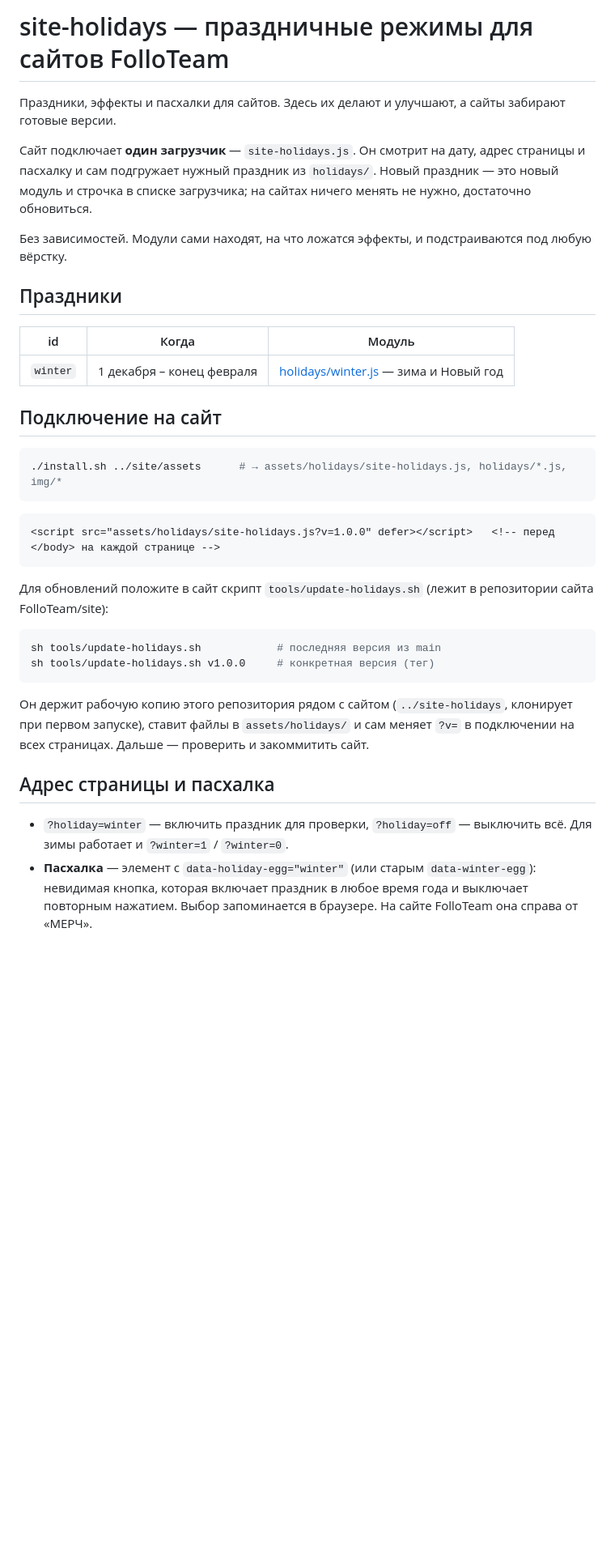
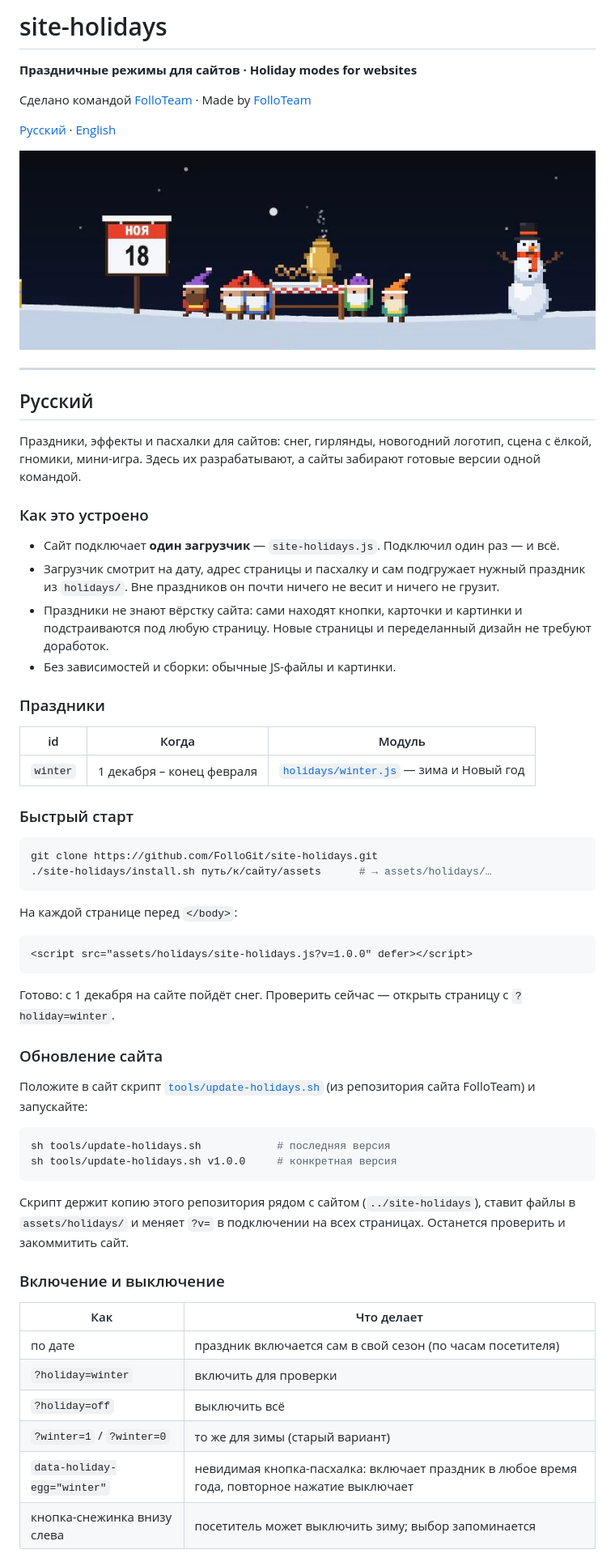
Before and after one commit to FolloGit/site-holidays, a Markdown page: README.md, the part around one of its changes. Shown at 81% size. GitHub-like rendering; pictures changed too: docs/preview.jpg (added); blank space fills up the shorter version.

Commit message:
README и комментарии на русском и английском, кадр сцены · Bilingual README and comments, scene preview
Co-Authored-By: Claude Opus 5.5 <noreply@anthropic.com>

````diff
--- a/README.md
+++ b/README.md
@@ -1,43 +1,71 @@
-# site-holidays — праздничные режимы для сайтов FolloTeam
+# site-holidays
 
-Праздники, эффекты и пасхалки для сайтов. Здесь их делают и улучшают, а сайты забирают готовые версии.
+**Праздничные режимы для сайтов · Holiday modes for websites**
 
-Сайт подключает **один загрузчик** — `site-holidays.js`. Он смотрит на дату, адрес страницы и пасхалку
-и сам подгружает нужный праздник из `holidays/`. Новый праздник — это новый модуль и строчка в списке
-загрузчика; на сайтах ничего менять не нужно, достаточно обновиться.
+Сделано командой [FolloTeam](https://folloteam.ru) · Made by [FolloTeam](https://folloteam.ru)
 
-Без зависимостей. Модули сами находят, на что ложатся эффекты, и подстраиваются под любую вёрстку.
+[Русский](#русский) · [English](#english)
 
-## Праздники
+![Гномики пьют чай у самовара · Gnomes having tea by the samovar](docs/preview.jpg)
+
+---
+
+## Русский
+
+Праздники, эффекты и пасхалки для сайтов: снег, гирлянды, новогодний логотип, сцена с ёлкой,
+гномики, мини-игра. Здесь их разрабатывают, а сайты забирают готовые версии одной командой.
+
+### Как это устроено
+
+- Сайт подключает **один загрузчик** — `site-holidays.js`. Подключил один раз — и всё.
+- Загрузчик смотрит на дату, адрес страницы и пасхалку и сам подгружает нужный праздник из `holidays/`.
+  Вне праздников он почти ничего не весит и ничего не грузит.
+- Праздники не знают вёрстку сайта: сами находят кнопки, карточки и картинки и подстраиваются под любую страницу.
+  Новые страницы и переделанный дизайн не требуют доработок.
+- Без зависимостей и сборки: обычные JS-файлы и картинки.
+
+### Праздники
 
 | id | Когда | Модуль |
 |---|---|---|
-| `winter` | 1 декабря – конец февраля | [holidays/winter.js](holidays/winter.js) — зима и Новый год |
+| `winter` | 1 декабря – конец февраля | [`holidays/winter.js`](holidays/winter.js) — зима и Новый год |
 
-## Подключение на сайт
+### Быстрый старт
 
 ```sh
-./install.sh ../site/assets      # → assets/holidays/site-holidays.js, holidays/*.js, img/*
+git clone https://github.com/FolloGit/site-holidays.git
+./site-holidays/install.sh путь/к/сайту/assets      # → assets/holidays/…
 ```
 
+На каждой странице перед `</body>`:
+
 ```html
-<script src="assets/holidays/site-holidays.js?v=1.0.0" defer></script>   <!-- перед </body> на каждой странице -->
+<script src="assets/holidays/site-holidays.js?v=1.0.0" defer></script>
 ```
 
-Для обновлений положите в сайт скрипт `tools/update-holidays.sh` (лежит в репозитории сайта FolloTeam/site):
+Готово: с 1 декабря на сайте пойдёт снег. Проверить сейчас — открыть страницу с `?holiday=winter`.
+
+### Обновление сайта
+
+Положите в сайт скрипт [`tools/update-holidays.sh`](https://github.com/FolloTeam/site/blob/Prod/tools/update-holidays.sh)
+(из репозитория сайта FolloTeam) и запускайте:
 
 ```sh
-sh tools/update-holidays.sh            # последняя версия из main
-sh tools/update-holidays.sh v1.0.0     # конкретная версия (тег)
+sh tools/update-holidays.sh            # последняя версия
+sh tools/update-holidays.sh v1.0.0     # конкретная версия
 ```
 
-Он держит рабочую копию этого репозитория рядом с сайтом (`../site-holidays`, клонирует при первом запуске),
-ставит файлы в `assets/holidays/` и сам меняет `?v=` в подключении на всех страницах. Дальше — проверить и закоммитить сайт.
+Скрипт держит копию этого репозитория рядом с сайтом (`../site-holidays`), ставит файлы в `assets/holidays/`
+и меняет `?v=` в подключении на всех страницах. Останется проверить и закоммитить сайт.
 
-## Адрес страницы и пасхалка
+### Включение и выключение
 
-- `?holiday=winter` — включить праздник для проверки, `?holiday=off` — выключить всё. Для зимы работает и `?winter=1` / `?winter=0`.
-- **Пасхалка** — элемент с `data-holiday-egg="winter"` (или старым `data-winter-egg`): невидимая кнопка, которая
-  включает праздник в любое время года и выключает повторным нажатием. Выбор запоминается в браузере.
-  На сайте FolloTeam она справа от «МЕРЧ».
+| Как | Что делает |
+|---|---|
+| по дате | праздник включается сам в свой сезон (по часам посетителя) |
+| `?holiday=winter` | включить для проверки |
+| `?holiday=off` | выключить всё |
+| `?winter=1` / `?winter=0` | то же для зимы (старый вариант) |
+| `data-holiday-egg="winter"` | невидимая кнопка-пасхалка: включает праздник в любое время года, повторное нажатие выключает |
+| кнопка-снежинка внизу слева | посетитель может выключить зиму; выбор запоминается |
 
````
Also changed, not shown: other parts of README.md (+207 -88 lines), 3 other files.
